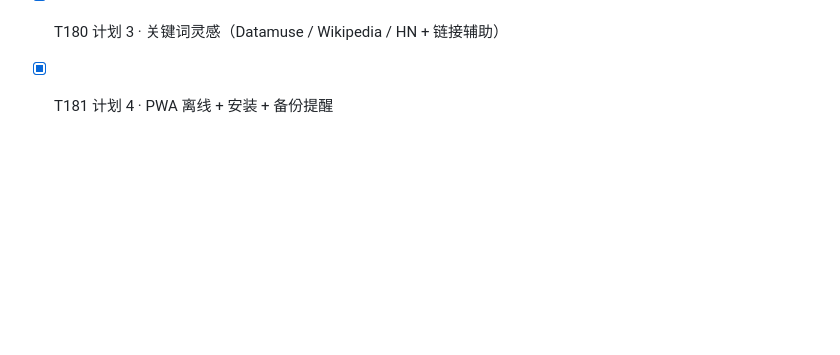
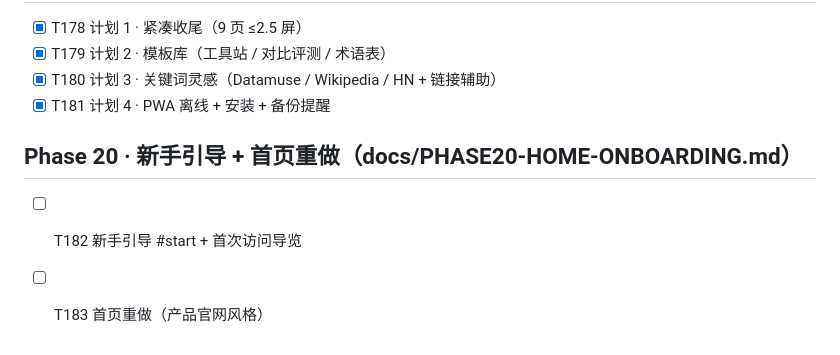
Before and after one commit to yuanqingsong2024/gefei-quest, a Markdown page: TASKS.md, the part around the change. Drawn GitHub-style; blank space fills up the shorter version.

Commit message:
docs: Phase 20 design — onboarding #start + tour, homepage redesign

```diff
--- a/TASKS.md
+++ b/TASKS.md
@@ -1080,3 +1080,7 @@
 - [x] T179 计划 2 · 模板库（工具站 / 对比评测 / 术语表）
 - [x] T180 计划 3 · 关键词灵感（Datamuse / Wikipedia / HN + 链接辅助）
 - [x] T181 计划 4 · PWA 离线 + 安装 + 备份提醒
+
+## Phase 20 · 新手引导 + 首页重做（docs/PHASE20-HOME-ONBOARDING.md）
+- [ ] T182 新手引导 #start + 首次访问导览
+- [ ] T183 首页重做（产品官网风格）
```
Also changed, not shown: docs/PHASE20-HOME-ONBOARDING.md (added, +58 -0 lines).
